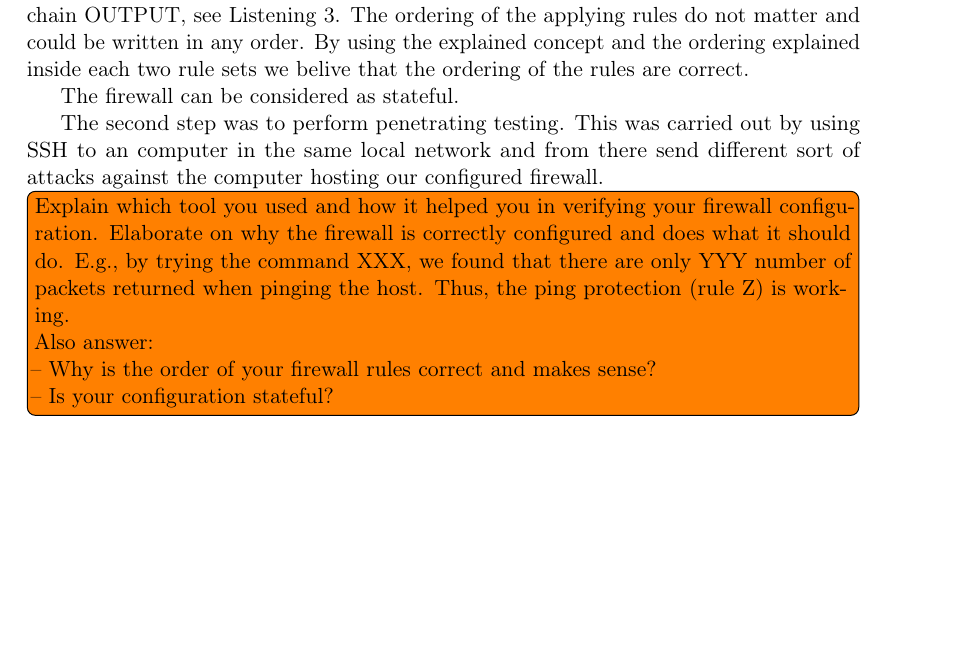
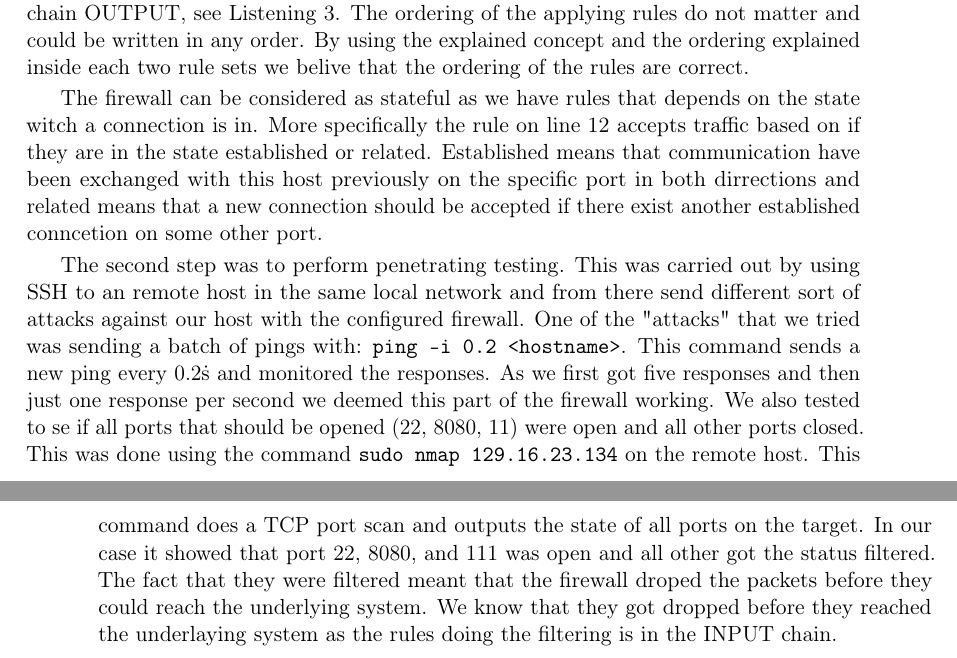
Before and after one commit to larssonwassen/eda491, a LaTeX document (report.tex, which reads correctness.tex): part of page 11 of 18 before the commit and two parts of pages 11 and 12 of 19 after it, the two joined at a grey line, cut so that both start at the same text, the shorter picture padded with empty space. Compiled offline with pdfLaTeX.

Commit message:
fiexd some stuff in correctness

```diff
--- a/correctness.tex
+++ b/correctness.tex
@@ -7,12 +7,6 @@ Step one, as mentioned above, was human inspection. Here we examined the correct
 
 As explained in section~\ref{sec:config} we took care in which order the rules were placed. The followed concept of first having a number of rules, the denying rules, that filtered away unwanted packages that would otherwise - possibly - be accepted by the following number of rules, the allowing rules, that accepts wanted packages. As also exlained in section~\ref{sec:config}, if a packege neither is matched with the two rule sets the packege will face the default policy, which was set to DROP the package. The denying rules span from line 4 to 11 on the INPUT chain and from line 31 to 46 on the OUTPUT chain, see Listening \ref{list:final_firewall_config}. Internally in each chain it does not matter in which order they are placed, but there is one exception. The lines 10 and 11 has to be placed last of the denying rules in the INPUT chain due to that those two lines regarding the ICMP ping filtering are composed by a dropping and an accepting rule. Because it holds a accepting rule they has to be placed last so that all unwanted traffic first are filtered away before it may reach the ICMP filtering rules. The applying rules are on line 12 to 19 in chain INPUT and on line 18 and 19 on chain OUTPUT, see Listening \ref{list:final_firewall_config}. The ordering of the applying rules do not matter and could be written in any order. By using the explained concept and the ordering explained inside each two rule sets we belive that the ordering of the rules are correct.
 
-The firewall can be considered as stateful.
+The firewall can be considered as stateful as we have rules that depends on the state witch a connection is in. More specifically the rule on line 12 accepts traffic based on if they are in the state established or related. Established means that communication have been exchanged with this host previously on the specific port in both dirrections and related means that a new connection should be accepted if there exist another established conncetion on some other port.
 
-The second step was to perform penetrating testing. This was carried out by using SSH to an computer in the same local network and from there send different sort of attacks against the computer hosting our configured firewall.
-
-
-\inlinetodo{Explain which tool you used and how it helped you in verifying your firewall configuration. Elaborate on why the firewall is correctly configured and does what it should do. E.g., by trying the command XXX, we found that there are only YYY number of packets returned when pinging the host. Thus, the ping protection (rule Z) is working. \\
-Also answer:\\
--- Why is the order of your firewall rules correct and makes sense?\\
--- Is your configuration stateful?}
+The second step was to perform penetrating testing. This was carried out by using SSH to an remote host in the same local network and from there send different sort of attacks against our host with the configured firewall. One of the "attacks" that we tried was sending a batch of pings with: \texttt{ping -i 0.2 <hostname>}. This command sends a new ping every 0.2\.s and monitored the responses. As we first got five responses and then just one response per second we deemed this part of the firewall working. We also tested to se if all ports that should be opened (22, 8080, 11) were open and all other ports closed. This was done using the command \texttt{sudo nmap 129.16.23.134} on the remote host. This command does a TCP port scan and outputs the state of all ports on the target. In our case it showed that port 22, 8080, and 111 was open and all other got the status filtered. The fact that they were filtered meant that the firewall droped the packets before they could reach the underlying system. We know that they got dropped before they reached the underlaying system as the rules doing the filtering is in the INPUT chain.
```
